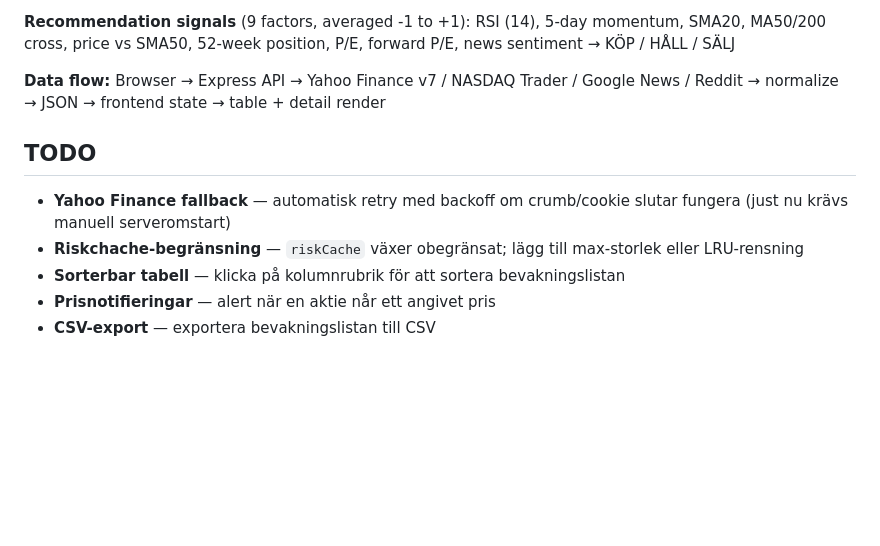
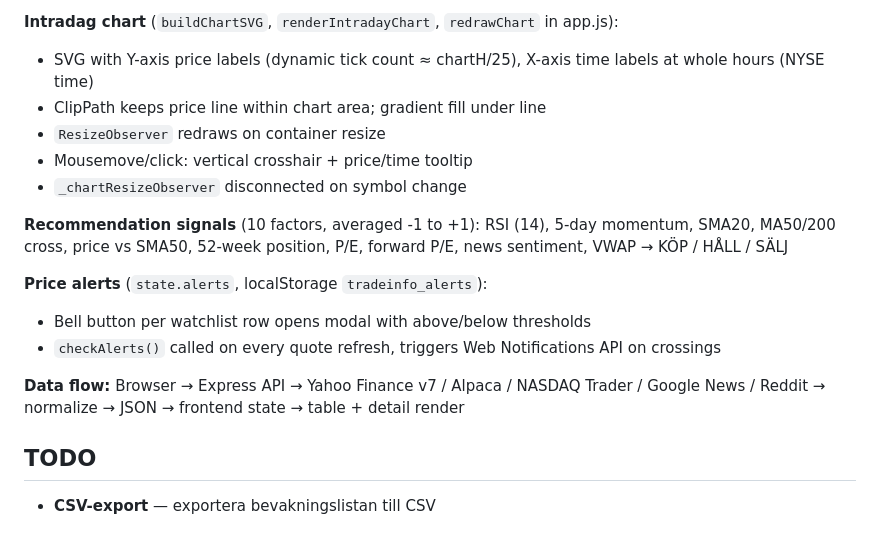
Before and after one commit to m466e/tradeinfo, a Markdown page: CLAUDE.md, the part around one of its changes. Rendered like a GitHub page; blank space fills up the shorter version.

```diff
--- a/CLAUDE.md
+++ b/CLAUDE.md
@@ -46,14 +64,21 @@ API endpoints:
 - `dom.detailArticles` — positive/negative article lists with source badges (yahoo/google/reddit)
 
-**Recommendation signals** (9 factors, averaged -1 to +1):
-RSI (14), 5-day momentum, SMA20, MA50/200 cross, price vs SMA50, 52-week position, P/E, forward P/E, news sentiment → KÖP / HÅLL / SÄLJ
+**Intradag chart** (`buildChartSVG`, `renderIntradayChart`, `redrawChart` in app.js):
+- SVG with Y-axis price labels (dynamic tick count ≈ chartH/25), X-axis time labels at whole hours (NYSE time)
+- ClipPath keeps price line within chart area; gradient fill under line
+- `ResizeObserver` redraws on container resize
+- Mousemove/click: vertical crosshair + price/time tooltip
+- `_chartResizeObserver` disconnected on symbol change
 
-**Data flow:** Browser → Express API → Yahoo Finance v7 / NASDAQ Trader / Google News / Reddit → normalize → JSON → frontend state → table + detail render
+**Recommendation signals** (10 factors, averaged -1 to +1):
+RSI (14), 5-day momentum, SMA20, MA50/200 cross, price vs SMA50, 52-week position, P/E, forward P/E, news sentiment, VWAP → KÖP / HÅLL / SÄLJ
+
+**Price alerts** (`state.alerts`, localStorage `tradeinfo_alerts`):
+- Bell button per watchlist row opens modal with above/below thresholds
+- `checkAlerts()` called on every quote refresh, triggers Web Notifications API on crossings
+
+**Data flow:** Browser → Express API → Yahoo Finance v7 / Alpaca / NASDAQ Trader / Google News / Reddit → normalize → JSON → frontend state → table + detail render
 
 ## TODO
 
-- **Yahoo Finance fallback** — automatisk retry med backoff om crumb/cookie slutar fungera (just nu krävs manuell serveromstart)
-- **Riskchache-begränsning** — `riskCache` växer obegränsat; lägg till max-storlek eller LRU-rensning
-- **Sorterbar tabell** — klicka på kolumnrubrik för att sortera bevakningslistan
-- **Prisnotifieringar** — alert när en aktie når ett angivet pris
 - **CSV-export** — exportera bevakningslistan till CSV
```
Also changed, not shown: other parts of CLAUDE.md (+26 -8 lines).
